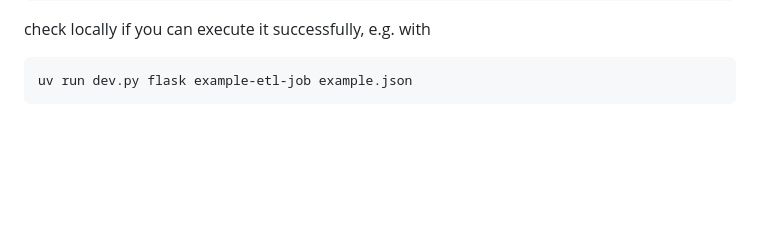
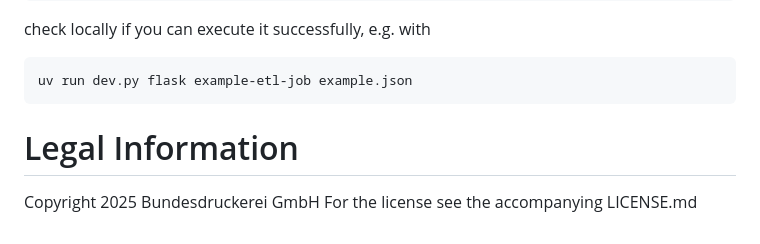
Before and after one commit to Bundesdruckerei-GmbH/geoservice, a Markdown page: README.md, the part around the change. Rendered like a GitHub page; blank space fills up the shorter version.

Commit message:
legal information

```diff
--- a/README.md
+++ b/README.md
@@ -113,3 +113,9 @@ to `geoservice/cli.py`, like this:
 check locally if you can execute it successfully, e.g. with
 
     uv run dev.py flask example-etl-job example.json
+
+
+# Legal Information
+
+Copyright 2025 Bundesdruckerei GmbH
+For the license see the accompanying LICENSE.md
```
